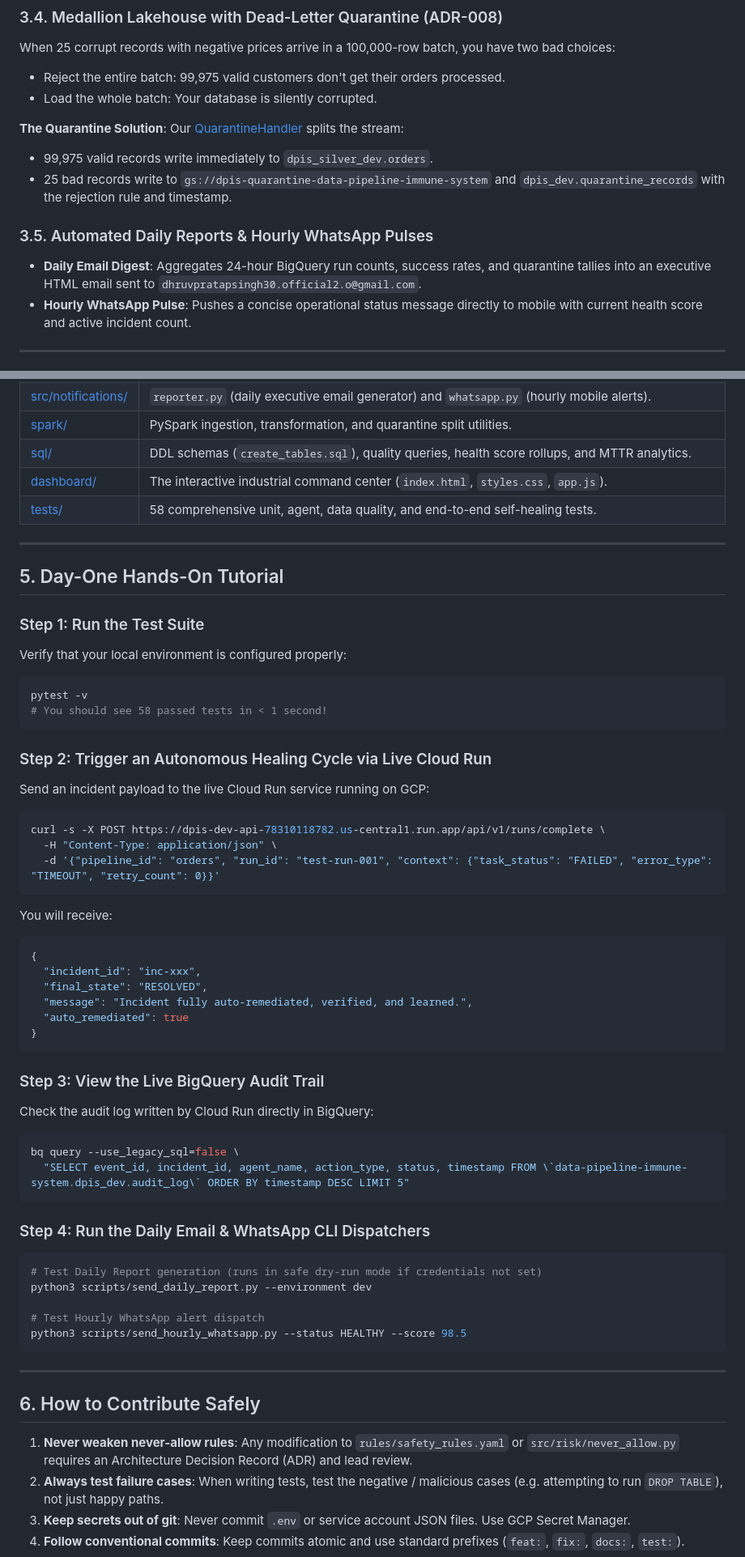
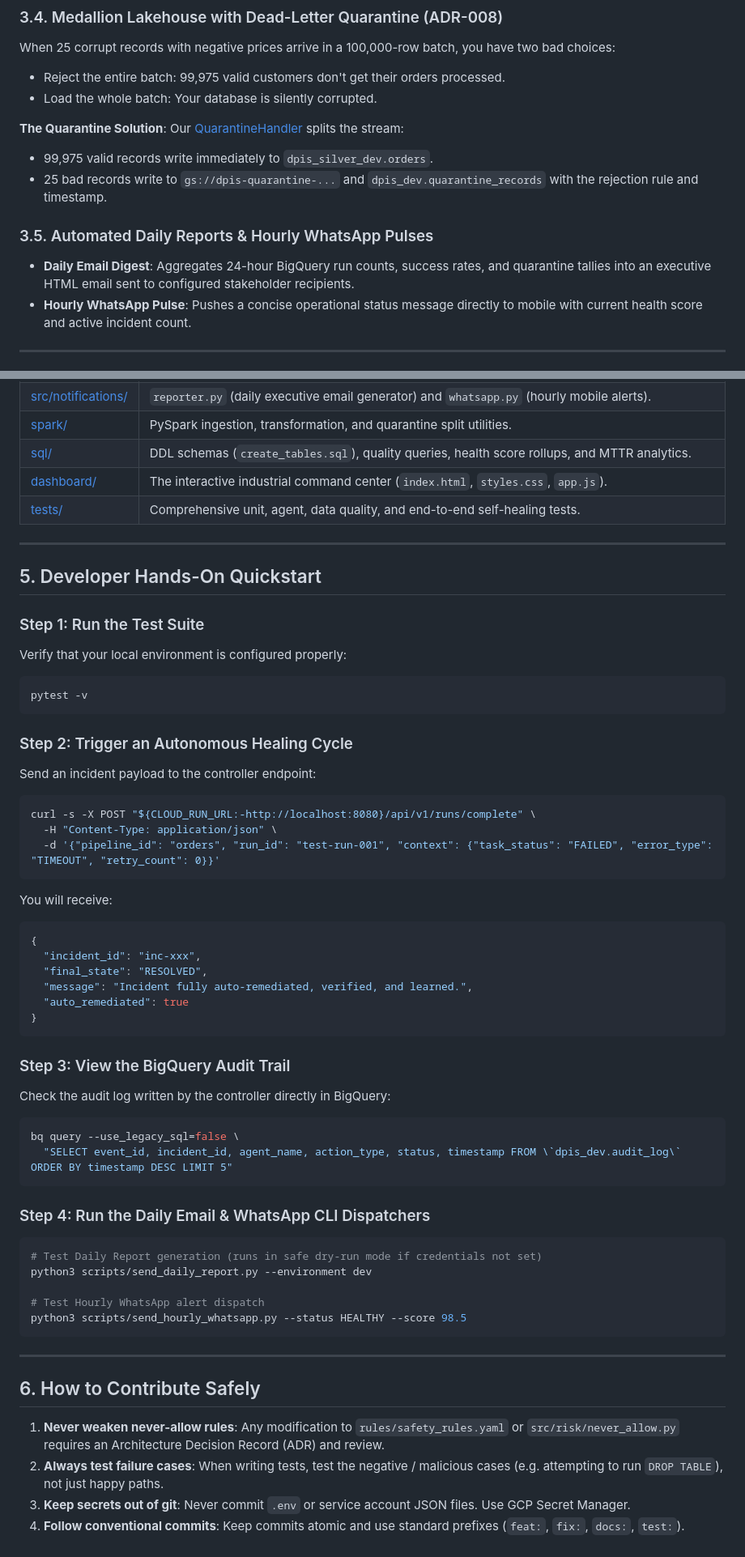
Before and after one commit to iamdpsingh/Data-Pipeline-Immune-System, a Markdown page: docs/architecture/platform-engineering-guide.md, 2 parts joined by grey strips. Shown at 81% size. Rendered like a GitHub page.

Commit message:
docs(architecture): add Platform Engineering Guide replacing onboarding guide

````diff
--- a/docs/onboarding/intern-developer-guide.md
+++ b/docs/architecture/platform-engineering-guide.md
@@ -105,10 +105,10 @@ When 25 corrupt records with negative prices arrive in a 100,000-row batch, you
 **The Quarantine Solution**:
 Our [QuarantineHandler](file:///Volumes/Work/daemons-lab/d.automation/Data%20Pipeline%20Immune%20System/spark/utils/quarantine.py) splits the stream:
 - 99,975 valid records write immediately to `dpis_silver_dev.orders`.
-- 25 bad records write to `gs://dpis-quarantine-data-pipeline-immune-system` and `dpis_dev.quarantine_records` with the rejection rule and timestamp.
+- 25 bad records write to `gs://dpis-quarantine-...` and `dpis_dev.quarantine_records` with the rejection rule and timestamp.
 
 ### 3.5. Automated Daily Reports & Hourly WhatsApp Pulses
-- **Daily Email Digest**: Aggregates 24-hour BigQuery run counts, success rates, and quarantine tallies into an executive HTML email sent to `dhruvpratapsingh30.official2.o@gmail.com`.
+- **Daily Email Digest**: Aggregates 24-hour BigQuery run counts, success rates, and quarantine tallies into an executive HTML email sent to configured stakeholder recipients.
 - **Hourly WhatsApp Pulse**: Pushes a concise operational status message directly to mobile with current health score and active incident count.
 
 ---
@@ -124,23 +124,22 @@ Our [QuarantineHandler](file:///Volumes/Work/daemons-lab/d.automation/Data%20Pip
 | [spark/](file:///Volumes/Work/daemons-lab/d.automation/Data%20Pipeline%20Immune%20System/spark/) | PySpark ingestion, transformation, and quarantine split utilities. |
 | [sql/](file:///Volumes/Work/daemons-lab/d.automation/Data%20Pipeline%20Immune%20System/sql/) | DDL schemas (`create_tables.sql`), quality queries, health score rollups, and MTTR analytics. |
 | [dashboard/](file:///Volumes/Work/daemons-lab/d.automation/Data%20Pipeline%20Immune%20System/dashboard/) | The interactive industrial command center (`index.html`, `styles.css`, `app.js`). |
-| [tests/](file:///Volumes/Work/daemons-lab/d.automation/Data%20Pipeline%20Immune%20System/tests/) | 58 comprehensive unit, agent, data quality, and end-to-end self-healing tests. |
+| [tests/](file:///Volumes/Work/daemons-lab/d.automation/Data%20Pipeline%20Immune%20System/tests/) | Comprehensive unit, agent, data quality, and end-to-end self-healing tests. |
 
 ---
 
-## 5. Day-One Hands-On Tutorial
+## 5. Developer Hands-On Quickstart
 
 ### Step 1: Run the Test Suite
 Verify that your local environment is configured properly:
 ```bash
 pytest -v
-# You should see 58 passed tests in < 1 second!
 ```
 
-### Step 2: Trigger an Autonomous Healing Cycle via Live Cloud Run
-Send an incident payload to the live Cloud Run service running on GCP:
+### Step 2: Trigger an Autonomous Healing Cycle
+Send an incident payload to the controller endpoint:
 ```bash
-curl -s -X POST https://dpis-dev-api-78310118782.us-central1.run.app/api/v1/runs/complete \
+curl -s -X POST "${CLOUD_RUN_URL:-http://localhost:8080}/api/v1/runs/complete" \
   -H "Content-Type: application/json" \
   -d '{"pipeline_id": "orders", "run_id": "test-run-001", "context": {"task_status": "FAILED", "error_type": "TIMEOUT", "retry_count": 0}}'
 ```
@@ -154,11 +153,11 @@ You will receive:
 }
 ```
 
-### Step 3: View the Live BigQuery Audit Trail
-Check the audit log written by Cloud Run directly in BigQuery:
+### Step 3: View the BigQuery Audit Trail
+Check the audit log written by the controller directly in BigQuery:
 ```bash
 bq query --use_legacy_sql=false \
-  "SELECT event_id, incident_id, agent_name, action_type, status, timestamp FROM \`data-pipeline-immune-system.dpis_dev.audit_log\` ORDER BY timestamp DESC LIMIT 5"
+  "SELECT event_id, incident_id, agent_name, action_type, status, timestamp FROM \`dpis_dev.audit_log\` ORDER BY timestamp DESC LIMIT 5"
 ```
 
 ### Step 4: Run the Daily Email & WhatsApp CLI Dispatchers
@@ -174,7 +173,7 @@ python3 scripts/send_hourly_whatsapp.py --status HEALTHY --score 98.5
 
 ## 6. How to Contribute Safely
 
-1. **Never weaken never-allow rules**: Any modification to `rules/safety_rules.yaml` or `src/risk/never_allow.py` requires an Architecture Decision Record (ADR) and lead review.
+1. **Never weaken never-allow rules**: Any modification to `rules/safety_rules.yaml` or `src/risk/never_allow.py` requires an Architecture Decision Record (ADR) and review.
 2. **Always test failure cases**: When writing tests, test the negative / malicious cases (e.g. attempting to run `DROP TABLE`), not just happy paths.
 3. **Keep secrets out of git**: Never commit `.env` or service account JSON files. Use GCP Secret Manager.
 4. **Follow conventional commits**: Keep commits atomic and use standard prefixes (`feat:`, `fix:`, `docs:`, `test:`).
````
Also changed, not shown: other parts of docs/architecture/platform-engineering-guide.md (+9 -9 lines).
